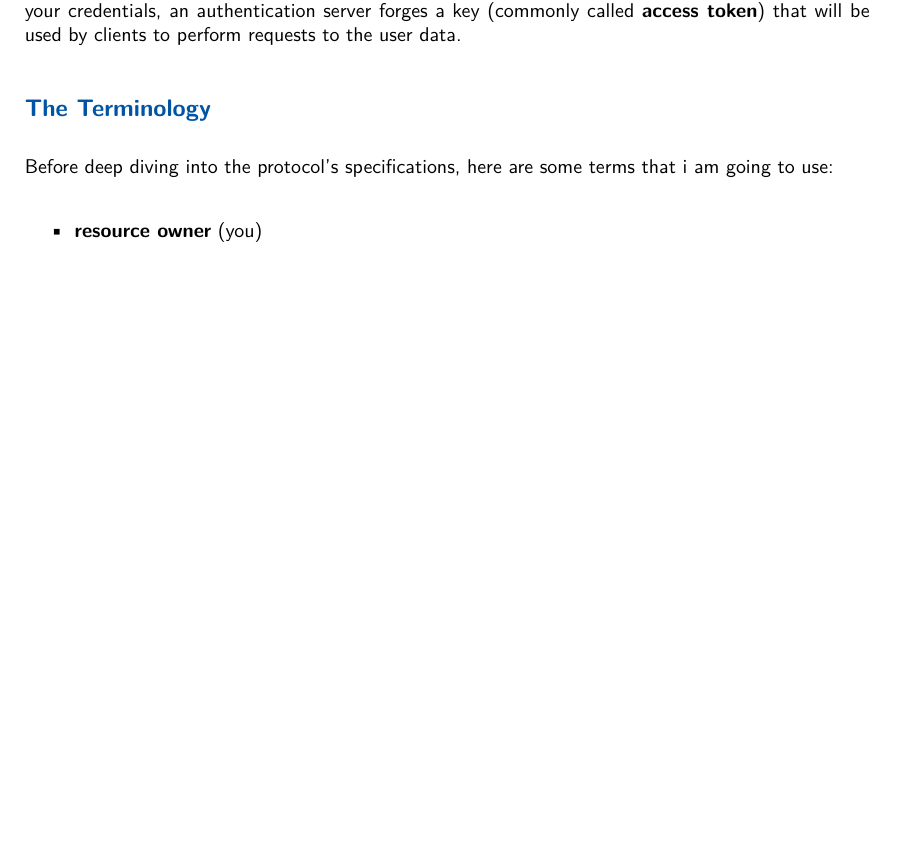
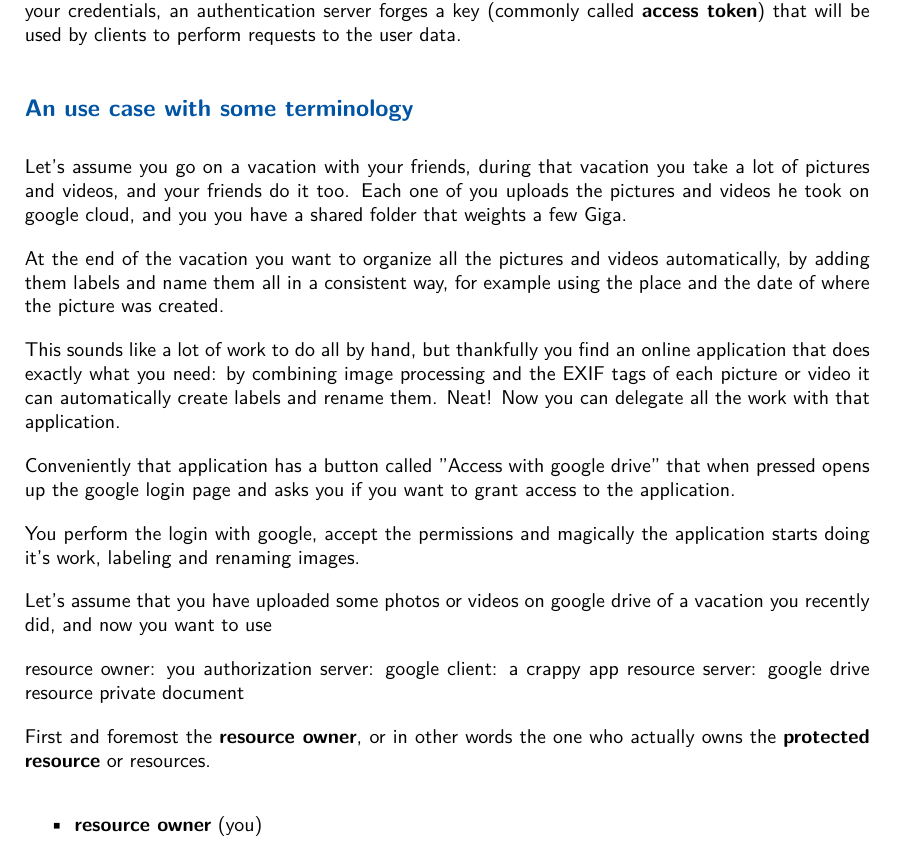
Before and after one commit to ale-cci/Tesi-OAuth2, a LaTeX document (latex/oauth2.tex): part of page 4 of 15, cut so that both start at the same text, the shorter picture padded with empty space. Compiled offline with XeLaTeX.

Commit message:
Add example use case

```diff
--- a/latex/oauth2.tex
+++ b/latex/oauth2.tex
@@ -64,9 +65,45 @@ The protocol specifies that, instead of you handing them your credentials, an
 authentication server forges a key (commonly called \textbf{access token}) that
 will be used by clients to perform requests to the user data.
 
-\subsection{The Terminology}
-Before deep diving into the protocol's specifications, here are some terms that
-i am going to use:
+\subsection{An use case with some terminology}
+
+Let's assume you go on a vacation with your friends, during that vacation you
+take a lot of pictures and videos, and your friends do it too.
+Each one of you uploads the pictures and videos he took on google cloud, and you
+you have a shared folder that weights a few Giga.
+
+At the end of the vacation you want to organize all the pictures and videos
+automatically, by adding them labels and name them all in a consistent way, for
+example using the place and the date of where the picture was created.
+
+This sounds like a lot of work to do all by hand, but thankfully you find an
+online application that does exactly what you need: by combining image
+processing and the EXIF tags of each picture or video it can automatically
+create labels and rename them. Neat! Now you can delegate all the work with that
+application.
+
+Conveniently that application has a button called "Access with google drive"
+that when pressed opens up the google login page and asks you if you want to
+grant access to the application.
+
+You perform the login with google, accept the permissions and magically the
+application starts doing it's work, labeling and renaming images.
+
+
+% ================================================================================
+
+Let's assume that you have uploaded some photos or videos on google drive of a
+vacation you recently did, and now you want to use
+
+resource owner: you
+authorization server: google
+client: a crappy app
+resource server: google drive
+resource private document
+
+
+First and foremost the \textbf{resource owner}, or in other words the one who
+actually owns the \textbf{protected resource} or resources.
 
 \begin{itemize}
     \item \textbf{resource owner} (you)
```
Also changed, not shown: latex/oauth2.tex (3 more changed lines).
